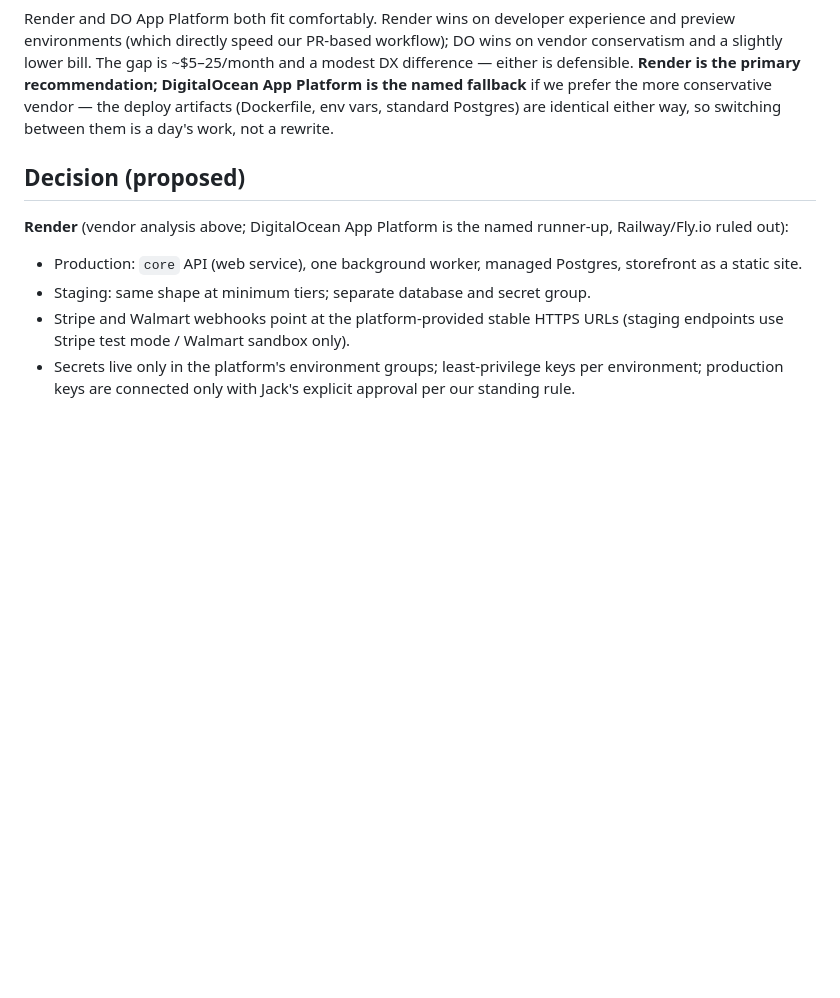
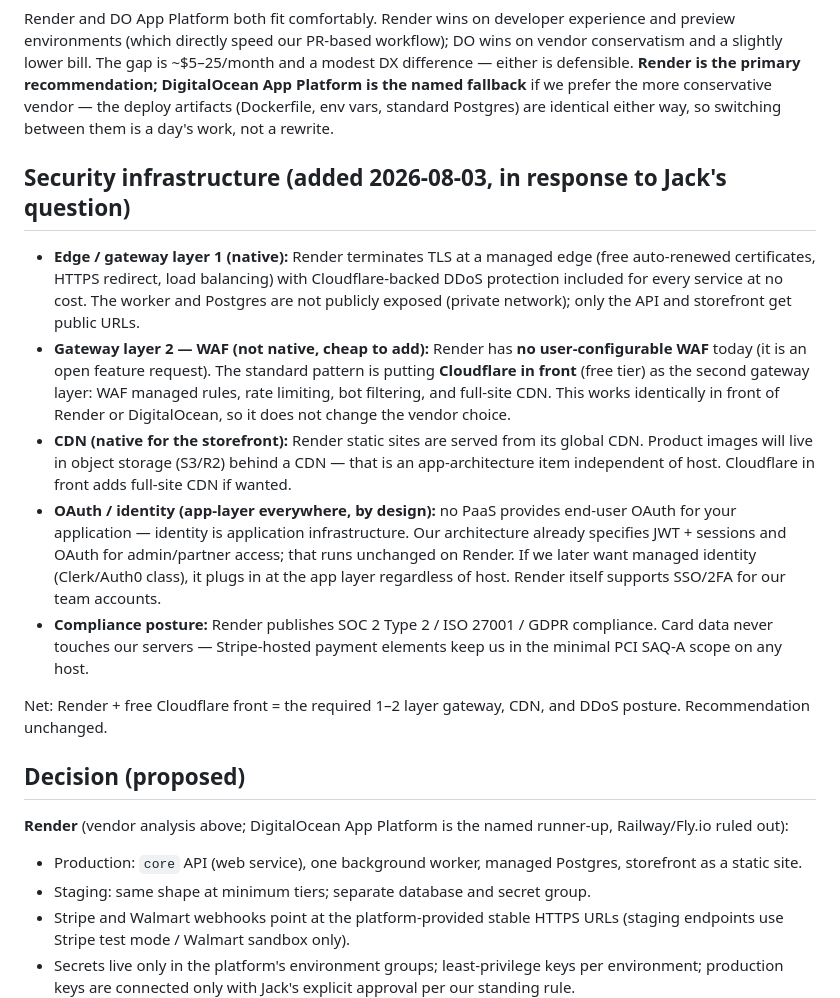
Before and after one commit to jackMoven1/alpinebrick-platform, a Markdown page: docs/adr/0004-hosting-environment.md, the part around the change. Rendered like a GitHub page; blank space fills up the shorter version.

Commit message:
docs(adr): ADR-0004 security infrastructure addendum (gateway layers, WAF, CDN, OAuth)
Co-Authored-By: Claude Fable 5 <noreply@anthropic.com>

```diff
--- a/docs/adr/0004-hosting-environment.md
+++ b/docs/adr/0004-hosting-environment.md
@@ -179,6 +179,36 @@ if we prefer the more conservative vendor — the deploy artifacts (Dockerfile,
 env vars, standard Postgres) are identical either way, so switching between
 them is a day's work, not a rewrite.
 
+## Security infrastructure (added 2026-08-03, in response to Jack's question)
+
+- **Edge / gateway layer 1 (native):** Render terminates TLS at a managed
+  edge (free auto-renewed certificates, HTTPS redirect, load balancing) with
+  Cloudflare-backed DDoS protection included for every service at no cost.
+  The worker and Postgres are not publicly exposed (private network); only
+  the API and storefront get public URLs.
+- **Gateway layer 2 — WAF (not native, cheap to add):** Render has **no
+  user-configurable WAF** today (it is an open feature request). The standard
+  pattern is putting **Cloudflare in front** (free tier) as the second
+  gateway layer: WAF managed rules, rate limiting, bot filtering, and
+  full-site CDN. This works identically in front of Render or DigitalOcean,
+  so it does not change the vendor choice.
+- **CDN (native for the storefront):** Render static sites are served from
+  its global CDN. Product images will live in object storage (S3/R2) behind
+  a CDN — that is an app-architecture item independent of host. Cloudflare
+  in front adds full-site CDN if wanted.
+- **OAuth / identity (app-layer everywhere, by design):** no PaaS provides
+  end-user OAuth for your application — identity is application
+  infrastructure. Our architecture already specifies JWT + sessions and
+  OAuth for admin/partner access; that runs unchanged on Render. If we later
+  want managed identity (Clerk/Auth0 class), it plugs in at the app layer
+  regardless of host. Render itself supports SSO/2FA for our team accounts.
+- **Compliance posture:** Render publishes SOC 2 Type 2 / ISO 27001 / GDPR
+  compliance. Card data never touches our servers — Stripe-hosted payment
+  elements keep us in the minimal PCI SAQ-A scope on any host.
+
+Net: Render + free Cloudflare front = the required 1–2 layer gateway, CDN,
+and DDoS posture. Recommendation unchanged.
+
 ## Decision (proposed)
 
 **Render** (vendor analysis above; DigitalOcean App Platform is the named
```
